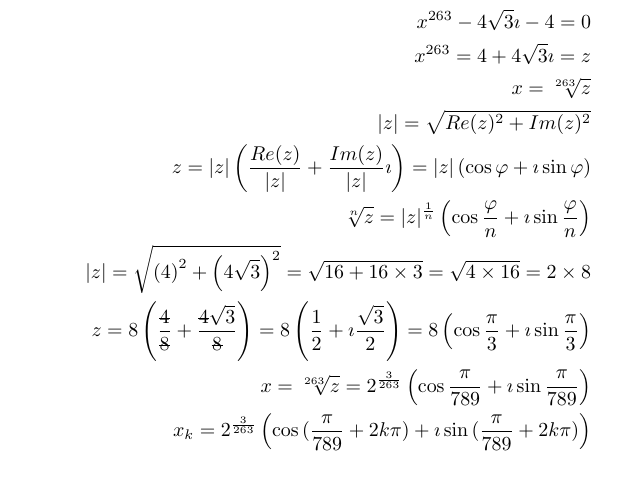
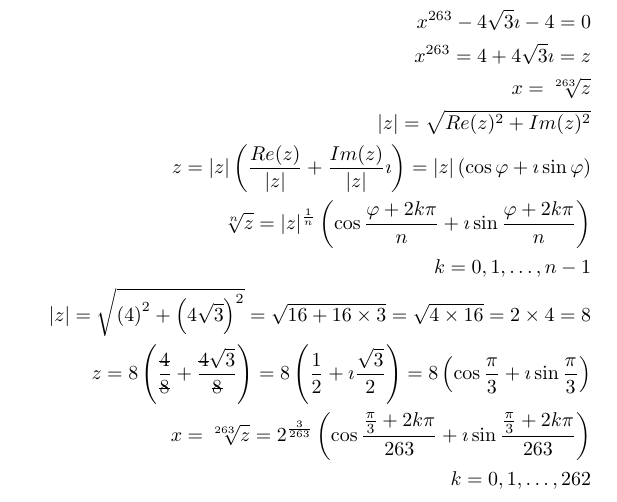
Before and after one commit to NoHomey/mathematics, a LaTeX document (linear-algebra/nth-root-of-x.tex): part of the page, cut so that both start at the same text. Compiled offline with pdfLaTeX.

Commit message:
done with task1.b

```diff
--- a/linear-algebra/nth-root-of-x.tex
+++ b/linear-algebra/nth-root-of-x.tex
@@ -14,16 +14,17 @@
             x ^ {263} - 4\sqrt3\imath -4 = 0\\
             x ^ {263} = 4 + 4\sqrt3\imath = z\\
             x = \sqrt[263]{z}\\
-            |z| = \sqrt{Re(z) ^ 2 + Im(z) ^ 2}\\
+            |z| = \sqrt{Re(z) ^ {2} + Im(z) ^ {2}}\\
             z  = |z|\left(\frac{ Re(z) }{|z|} + \frac{Im(z)}{|z|}\imath\right) = |z|\left(\cos\varphi + \imath\sin\varphi\right)\\
-            \sqrt[n]{z}  = |z| ^ \frac{1}{n}\left(\cos{\frac{\varphi}{n}} + \imath\sin{\frac{\varphi}{n}}\right)\\
+            \sqrt[n]{z}  = |z| ^ \frac{1}{n}\left(\cos{\frac{\varphi + 2k\pi}{n}} + \imath\sin{\frac{\varphi + 2k\pi}{n}}\right)\\
+            k = 0, 1, \dots, n - 1\\
             |z| = \sqrt{\left(4\right)^2 + \left(4\sqrt3\right) ^ 2}
             = \sqrt{16 + 16 \times 3}
-            = \sqrt{4 \times 16} = 2 \times 8\\
+            = \sqrt{4 \times 16} = 2 \times 4 = 8\\
             z = 8\left(\frac{\stkout{4}}{\stkout{8}} + \frac{\stkout{4}\sqrt3}{\stkout{8}}\right)
             = 8\left(\frac{1}{2} + \imath\frac{\sqrt3}{2}\right)
             = 8\left(\cos\frac{\pi}{3} + \imath\sin\frac{\pi}{3}\right)\\
-            x = \sqrt[263]{z} = 2 ^ {\frac{3}{263}}\left(\cos\frac{\pi}{789} + \imath\sin\frac{\pi}{789}\right)\\
-            x_k = 2 ^ {\frac{3}{263}}\left(\cos{(\frac{\pi}{789} + 2k\pi)} + \imath\sin{(\frac{\pi}{789} + 2k\pi)}\right)\\
+            x = \sqrt[263]{z} = 2 ^ {\frac{3}{263}}\left(\cos{\frac{\frac{\pi}{3} + 2k\pi}{263}} + \imath\sin{\frac{\frac{\pi}{3} + 2k\pi}{263}}\right)\\
+            k = 0, 1, \dots, 262\\
     \end{align*}
 \end{document}`
```
Also changed, not shown: linear-algebra/nth-root-of-x.pdf.
